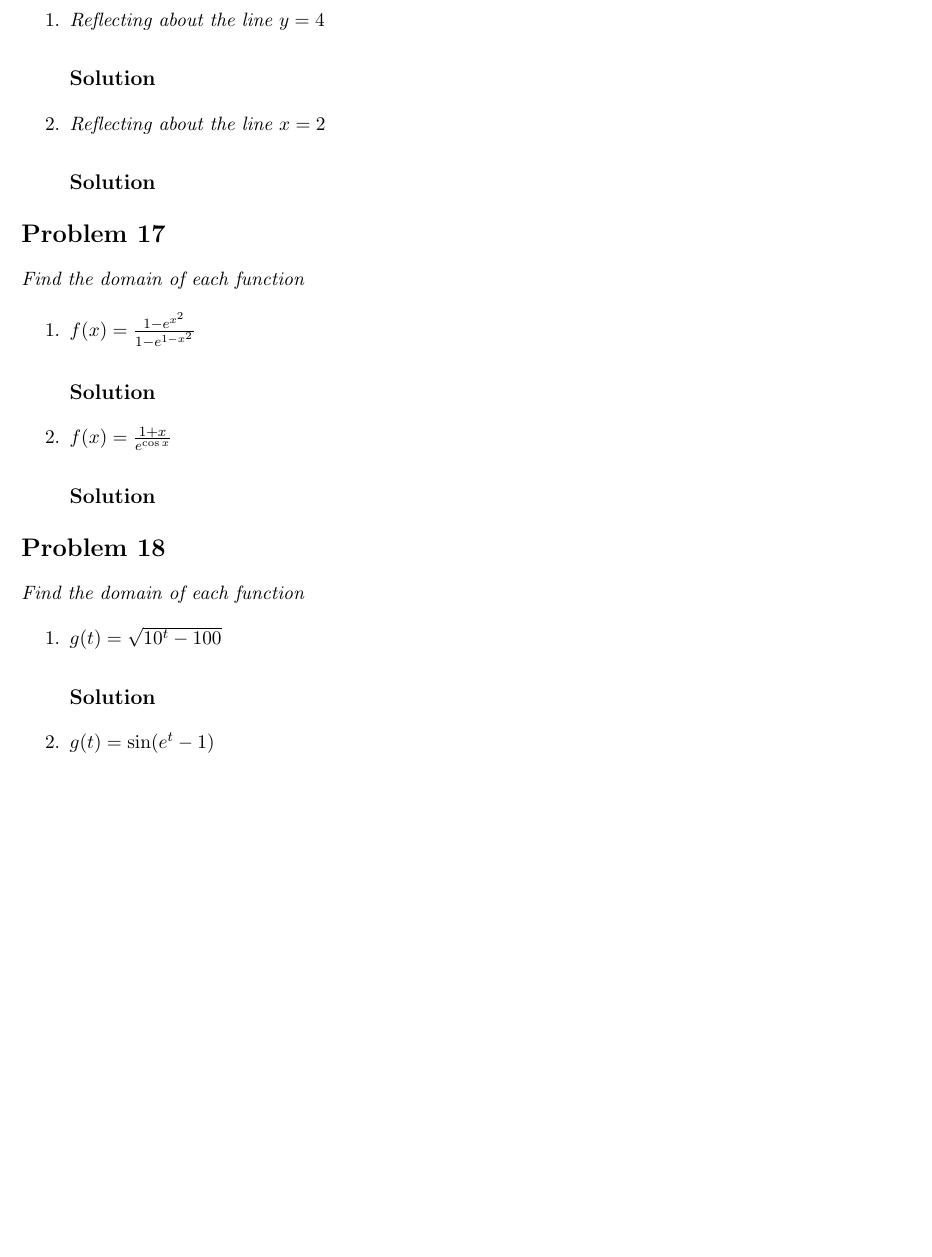
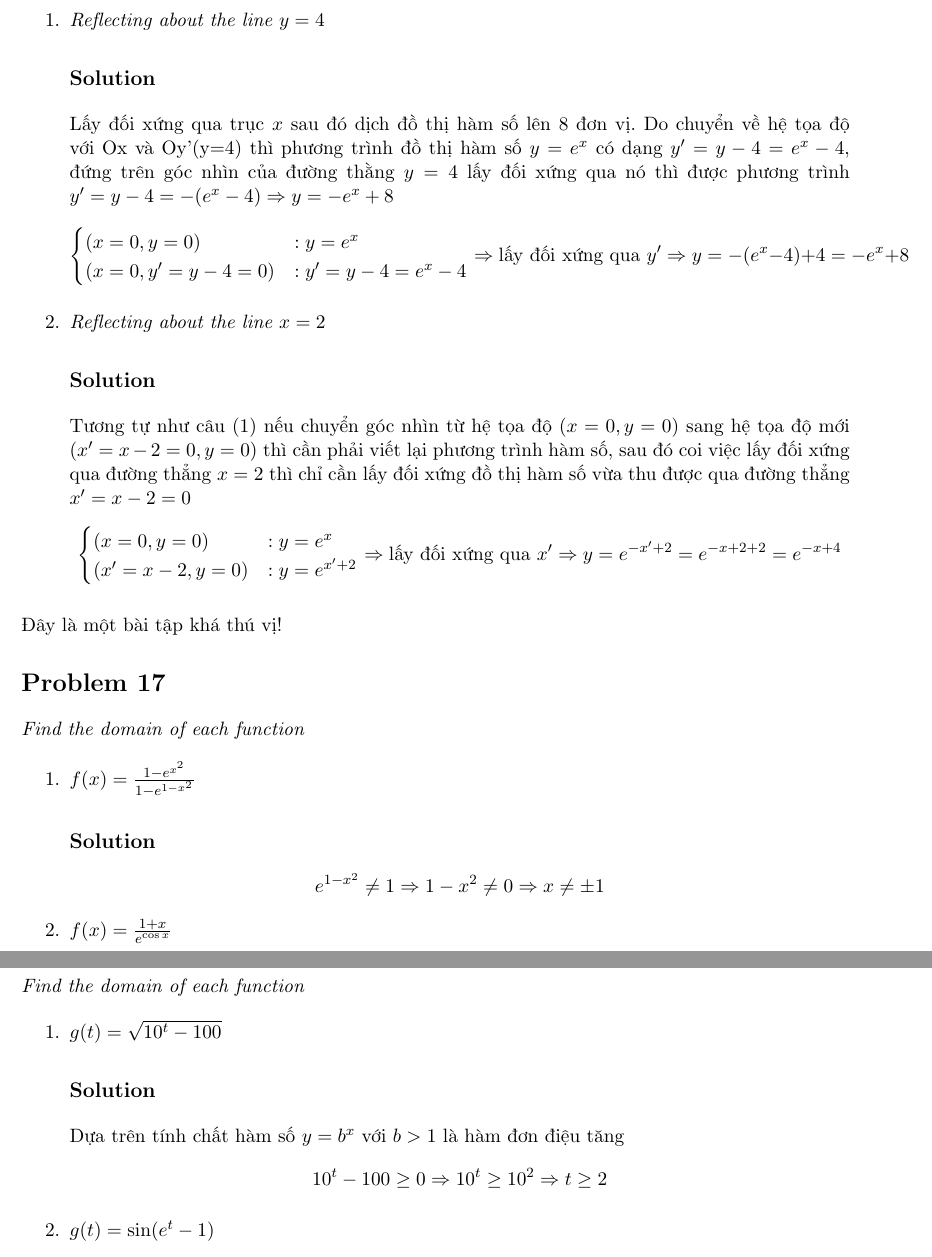
Before and after one commit to hongocvan/calculus-early-transcendentals-9e, a LaTeX problem sheet (functions-and-models/exponential-functions/exercises_1.4_IN_PROGRESS.tex): part of page 9 of 15 before the commit and two parts of pages 9 and 10 of 15 after it, the two joined at a grey line, cut so that both start at the same text, the shorter picture padded with empty space. Compiled offline with pdfLaTeX.

Commit message:
Add answers 1.4.16-1.4.19

```diff
--- a/functions-and-models/exponential-functions/exercises_1.4_IN_PROGRESS.tex
+++ b/functions-and-models/exponential-functions/exercises_1.4_IN_PROGRESS.tex
@@ -252,10 +252,29 @@ Lấy đối xứng qua trục $y$ phần đồ thị hàm số $f(x)=e^x$ khi $
 \begin{enumerate}
 	\item \qn{Reflecting about the line $y=4$}
 	\soln{Solution}
+	Lấy đối xứng qua trục $x$ sau đó dịch đồ thị hàm số lên 8 đơn vị. Do chuyển về hệ tọa độ với Ox và Oy'(y=4) thì phương trình đồ thị hàm số $y=e^x$ có dạng $y'=y-4=e^x-4$, đứng trên góc nhìn của đường thằng $y=4$ lấy đối xứng qua nó thì được phương trình $y'=y-4=-(e^x-4) \Rightarrow y=-e^x+8$
+	\begin{equation*}
+		\begin{cases}
+			(x=0, y=0)&: y=e^x \\
+			(x=0, y'=y-4=0)&: y'=y-4=e^x-4
+		\end{cases}
+		\Rightarrow \text{lấy đối xứng qua $y'$}
+		\Rightarrow y=-(e^x-4)+4=-e^x+8
+	\end{equation*}
 
 	\item \qn{Reflecting about the line $x=2$}
 	\soln{Solution}
+	Tương tự như câu (1) nếu chuyển góc nhìn từ hệ tọa độ $(x=0, y=0)$ sang hệ tọa độ mới $(x'=x-2=0, y=0)$ thì cần phải viết lại phương trình hàm số, sau đó coi việc lấy đối xứng qua đường thẳng $x=2$ thì chỉ cần lấy đối xứng đồ thị hàm số vừa thu được qua đường thẳng $x'=x-2=0$
+	\begin{equation*}
+		\begin{cases}
+			(x=0, y=0)&: y=e^x \\
+			(x'=x-2, y=0)&: y=e^{x'+2}
+		\end{cases}
+		\Rightarrow \text{lấy đối xứng qua $x'$}
+		\Rightarrow y=e^{-x'+2} = e^{-x+2+2}=e^{-x+4}
+	\end{equation*}
 \end{enumerate}
+Đây là một bài tập khá thú vị!
 
 \section*{Problem 17}
 
@@ -264,9 +283,12 @@ Lấy đối xứng qua trục $y$ phần đồ thị hàm số $f(x)=e^x$ khi $
 \begin{enumerate}
 	\item \qn{$f(x)=\frac{1-e^{x^2}}{1-e^{1-x^2}}$}
 	\soln{Solution}
+	$$e^{1-x^2} \ne 1 \Rightarrow 1-x^2 \ne 0 \Rightarrow x \ne \pm 1$$
 
 	\item \qn{$f(x)=\frac{1+x}{e^{\cos{x}}}$}
 	\soln{Solution}
+	Dựa trên tính chất $e^x>0$
+	$$(-\infty, \infty)$$
 \end{enumerate}
 
 \section*{Problem 18}
@@ -276,9 +298,13 @@ Lấy đối xứng qua trục $y$ phần đồ thị hàm số $f(x)=e^x$ khi $
 \begin{enumerate}
 	\item \qn{$g(t)=\sqrt{10^t-100}$}
 	\soln{Solution}
+	Dựa trên tính chất hàm số $y=b^x$ với $b>1$ là hàm đơn điệu tăng
+	$$10^t-100 \ge 0 \Rightarrow 10^t \ge 10^2 \Rightarrow t \ge 2$$
 
 	\item \qn{$g(t)=\sin(e^t-1)$}
 	\soln{Solution}
+	Do domain của hàm số $y=\sin{x}$ là $(-\infty, \infty)$ và $y=e^t-1$ là $(-\infty, \infty)$
+	$$(-\infty, \infty)$$
 \end{enumerate}
 
 \section*{Problem 19}
```
Also changed, not shown: functions-and-models/exponential-functions/exercises_1.4_IN_PROGRESS.tex (16 more changed lines).
